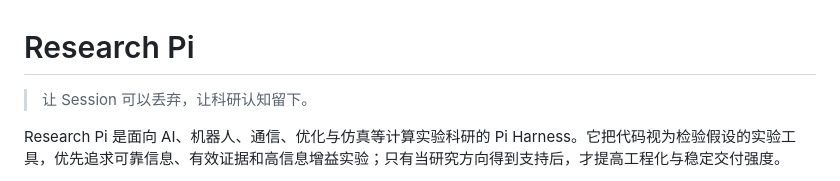
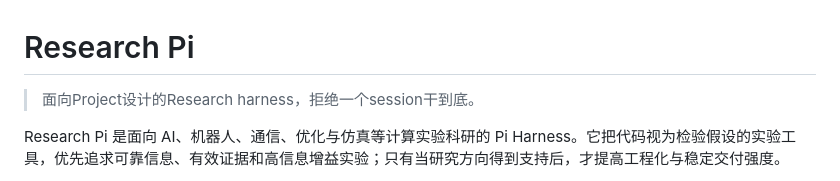
Before and after one commit to RosMarinas/Research-Pi, a Markdown page: README.md, the part around the change. GitHub-like rendering.

Commit message:
Revise README.md for Research Pi project
Updated the introduction and purpose of Research Pi.

```diff
--- a/README.md
+++ b/README.md
@@ -1,6 +1,6 @@
 # Research Pi
 
-> 让 Session 可以丢弃，让科研认知留下。
+> 面向Project设计的Research harness，拒绝一个session干到底。
 
 Research Pi 是面向 AI、机器人、通信、优化与仿真等计算实验科研的 Pi Harness。它把代码视为检验假设的实验工具，优先追求可靠信息、有效证据和高信息增益实验；只有当研究方向得到支持后，才提高工程化与稳定交付强度。
 
```
